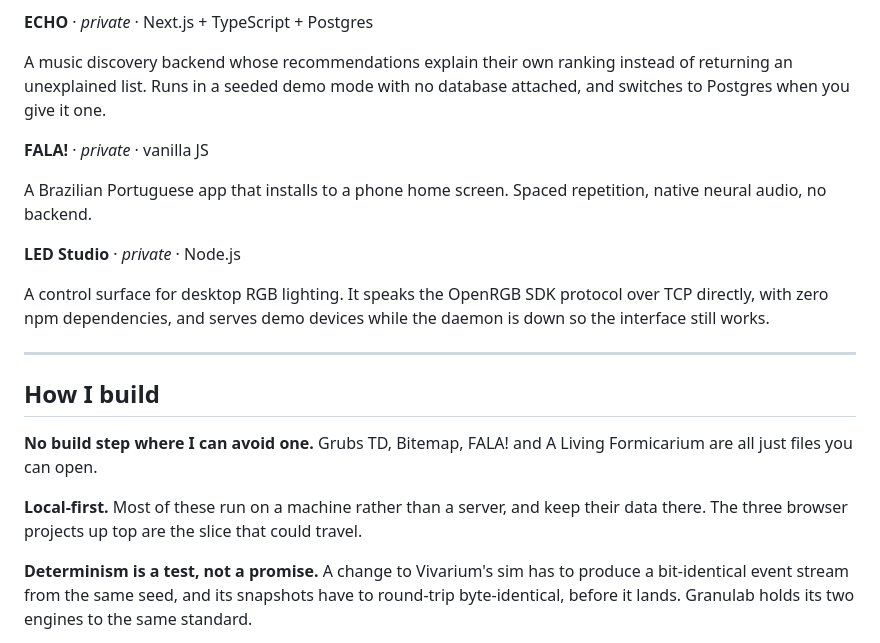
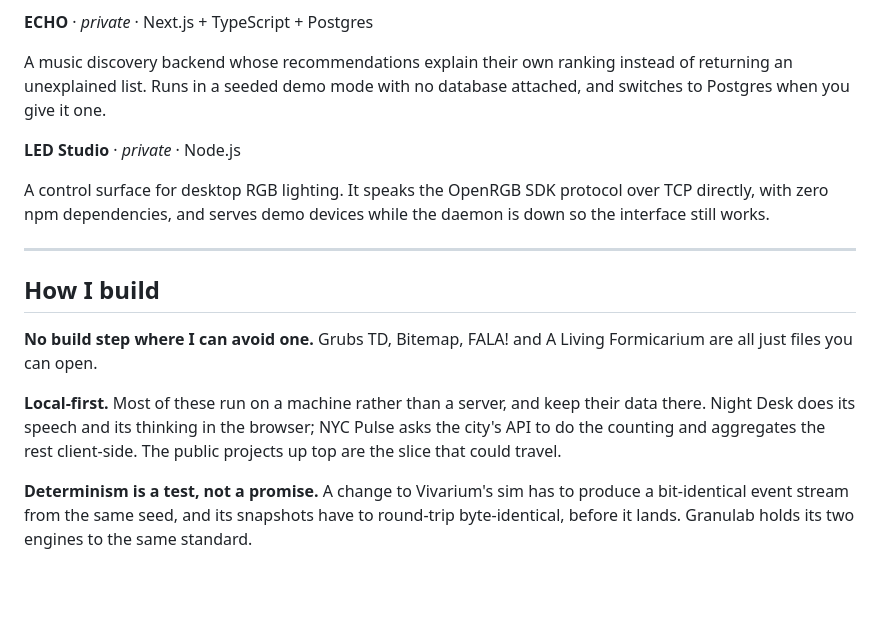
Before and after one commit to workflo17/workflo17, a Markdown page: README.md, the part around one of its changes. Rendered like a GitHub page; blank space fills up the shorter version.

```diff
--- a/README.md
+++ b/README.md
@@ -106,11 +142,6 @@ A music discovery backend whose recommendations explain their own ranking instea
 returning an unexplained list. Runs in a seeded demo mode with no database attached, and
 switches to Postgres when you give it one.
 
-**FALA!** · *private* · vanilla JS
-
-A Brazilian Portuguese app that installs to a phone home screen. Spaced repetition, native
-neural audio, no backend.
-
 **LED Studio** · *private* · Node.js
 
 A control surface for desktop RGB lighting. It speaks the OpenRGB SDK protocol over TCP
@@ -125,7 +156,9 @@ the interface still works.
 are all just files you can open.
 
 **Local-first.** Most of these run on a machine rather than a server, and keep their data
-there. The three browser projects up top are the slice that could travel.
+there. Night Desk does its speech and its thinking in the browser; NYC Pulse asks the
+city's API to do the counting and aggregates the rest client-side. The public projects up
+top are the slice that could travel.
 
 **Determinism is a test, not a promise.** A change to Vivarium's sim has to produce a
 bit-identical event stream from the same seed, and its snapshots have to round-trip
```
Also changed, not shown: other parts of README.md (+37 -1 lines).
